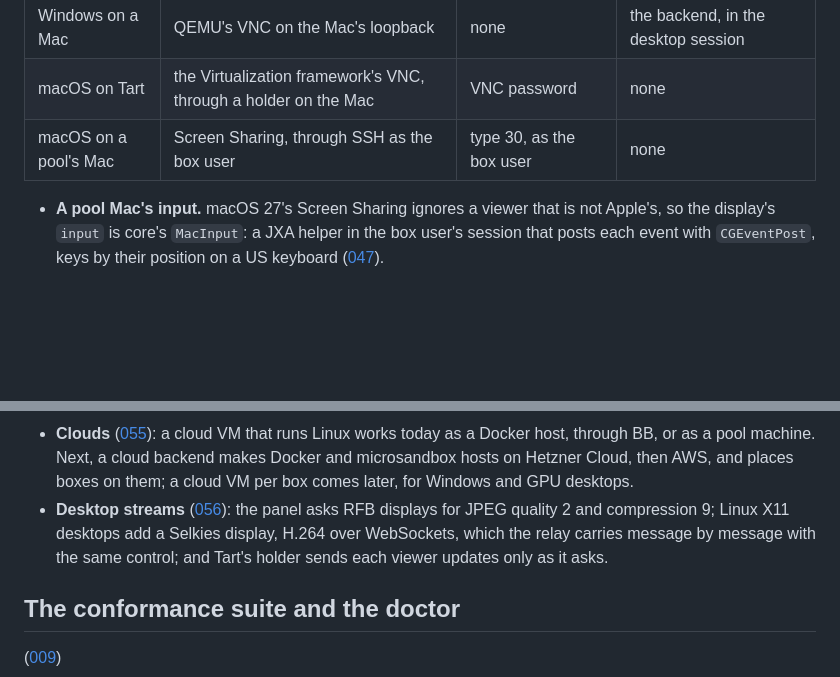
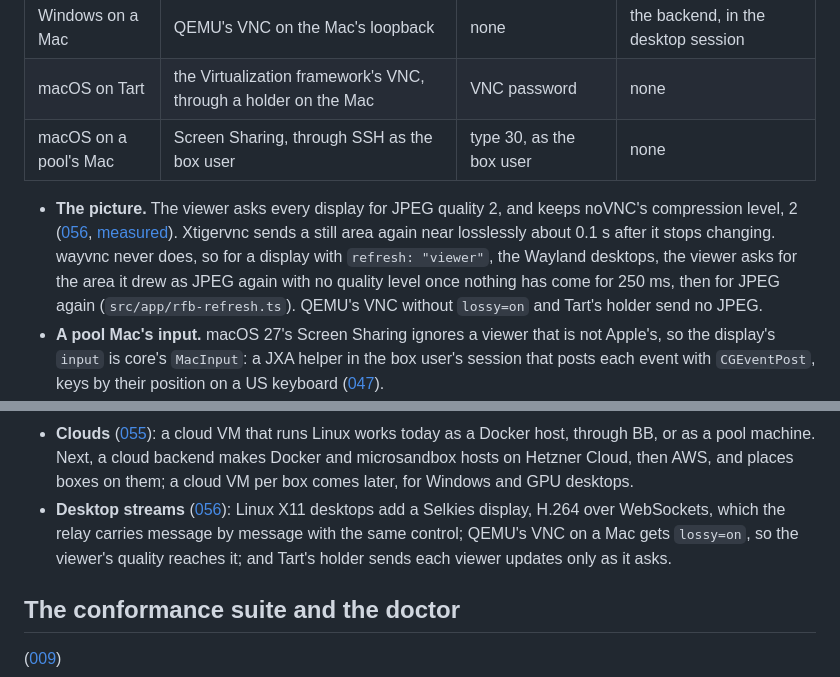
Before and after one commit to ahkohd/bb-box, a Markdown page: docs/architecture.md, 2 parts joined by grey strips. Drawn GitHub-style; blank space fills up the shorter version.

```diff
--- a/docs/architecture.md
+++ b/docs/architecture.md
@@ -458,6 +458,16 @@ joins as a shared client. The viewer is noVNC.
 | macOS on Tart | the Virtualization framework's VNC, through a holder on the Mac | VNC password | none |
 | macOS on a pool's Mac | Screen Sharing, through SSH as the box user | type 30, as the box user | none |
 
+- **The picture.** The viewer asks every display for JPEG quality 2, and
+  keeps noVNC's compression level, 2
+  ([056](decisions/056-linux-x11-desktops-add-a-selkies-stream-and-rfb-stays-for-the-rest-tuned.md),
+  [measured](research/rfb-quality.md)). Xtigervnc sends a still area again
+  near losslessly about 0.1 s after it stops changing. wayvnc never does,
+  so for a display with `refresh: "viewer"`, the Wayland desktops, the
+  viewer asks for the area it drew as JPEG again with no quality level
+  once nothing has come for 250 ms, then for JPEG again
+  (`src/app/rfb-refresh.ts`). QEMU's VNC without `lossy=on` and Tart's
+  holder send no JPEG.
 - **A pool Mac's input.** macOS 27's Screen Sharing ignores a viewer that
   is not Apple's, so the display's `input` is core's `MacInput`: a JXA
   helper in the box user's session that posts each event with
@@ -893,9 +903,9 @@ Code in [src/backends/tart/](../src/backends/tart/): settings in
   hosts on Hetzner Cloud, then AWS, and places boxes on them; a cloud VM
   per box comes later, for Windows and GPU desktops.
 - **Desktop streams** ([056](decisions/056-linux-x11-desktops-add-a-selkies-stream-and-rfb-stays-for-the-rest-tuned.md)):
-  the panel asks RFB displays for JPEG quality 2 and compression 9; Linux
-  X11 desktops add a Selkies display, H.264 over WebSockets, which the
-  relay carries message by message with the same control; and Tart's
+  Linux X11 desktops add a Selkies display, H.264 over WebSockets, which
+  the relay carries message by message with the same control; QEMU's VNC
+  on a Mac gets `lossy=on`, so the viewer's quality reaches it; and Tart's
   holder sends each viewer updates only as it asks.
 
 ## The conformance suite and the doctor
```
Also changed, not shown: docs/decisions/056-linux-x11-desktops-add-a-selkies-stream-and-rfb-stays-for-the-rest-tuned.md (+5 -0 lines), docs/research/README.md (+1 -0 lines), docs/research/rfb-quality.md (added, +82 -0 lines), docs/research/rfb-quality/wayland.png (added), docs/research/rfb-quality/x11.png (added), 12 other files.
